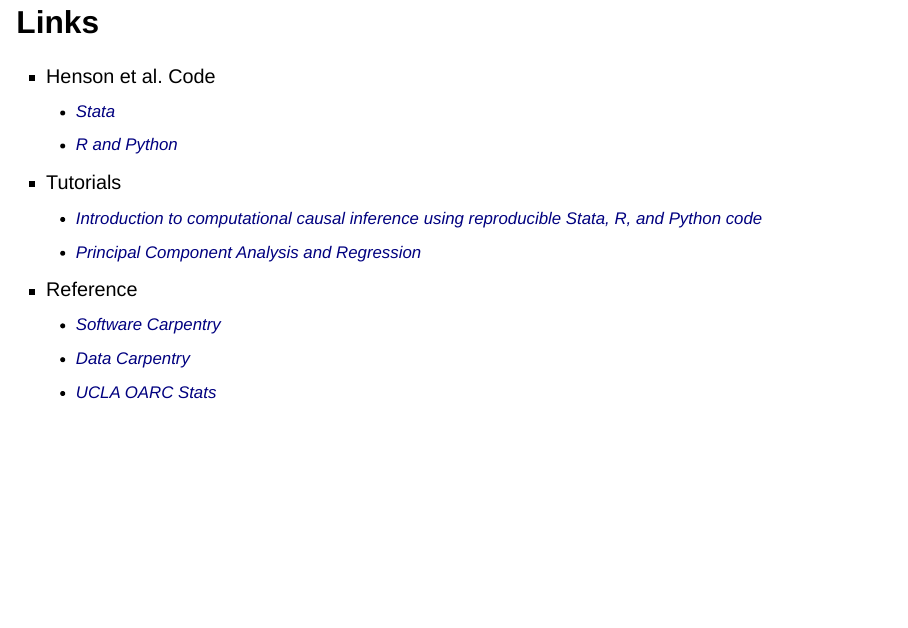
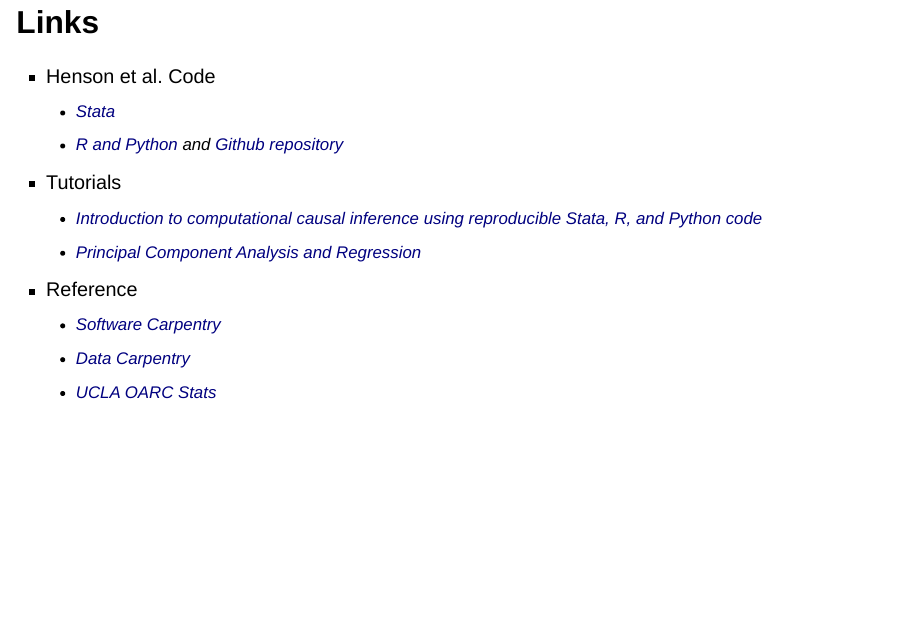
Before and after one commit to yangjustinc/2024-ncras, a Quarto document (presentation.qmd): page 19 of 19. Rendered offline with R 4.5, knitr and Pandoc in place of Quarto, with nearby package versions; drawn as Slidy slides in place of the format the file asks for.

Commit message:
add GH link

```diff
--- a/presentation.qmd
+++ b/presentation.qmd
@@ -339,7 +339,7 @@
 ## Links {.smaller}
 * Henson et al. Code
   + [Stata](https://github.com/NHSE-NDRS/risk_of_suicide_after_cancer_diagnosis)
-  + [R and Python](https://yangjustinc.github.io/2024-ncras/){preview-link="true"}
+  + [R and Python](https://yangjustinc.github.io/2024-ncras/){preview-link="true"} and [Github repository](https://github.com/yangjustinc/2024-ncras)
 * Tutorials
   + [Introduction to computational causal inference using reproducible Stata, R, and Python code](https://doi.org/10.1002/sim.9234)
   + [Principal Component Analysis and Regression](https://jbhender.github.io/Stats506/F17/Projects/G18.html){preview-link="true"}
```
